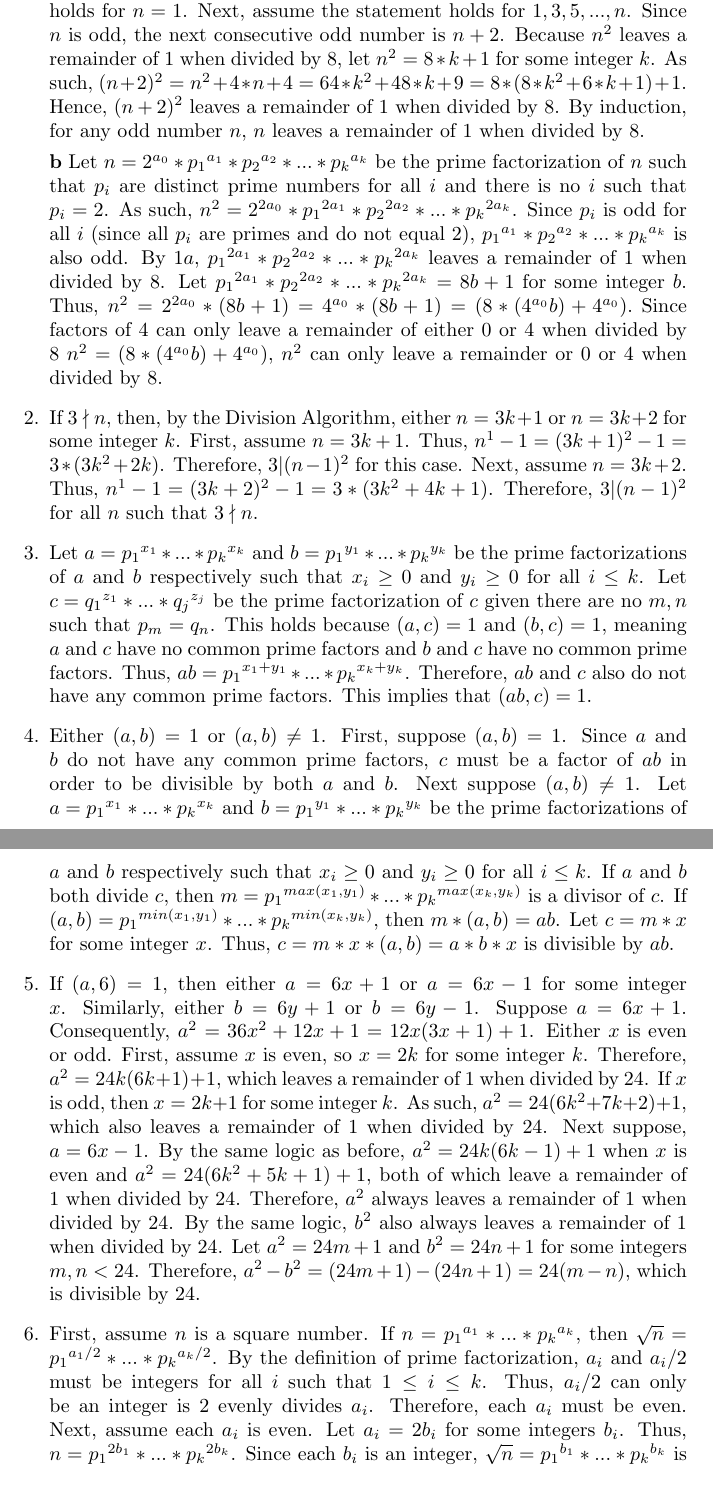
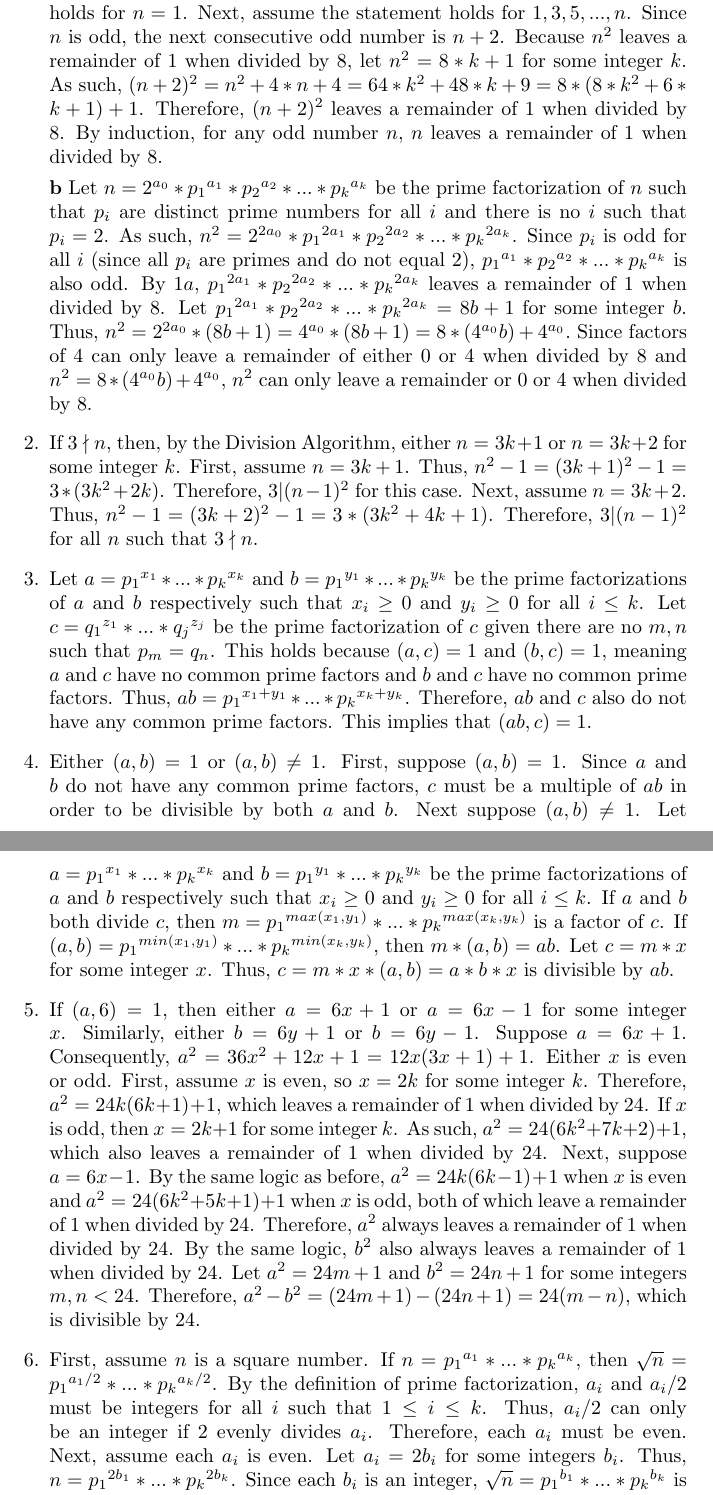
Before and after one commit to madilynsimons/modernalgebra, a LaTeX document (MSimonsHW1.tex): two parts of pages 1 and 2 of 2, joined at a grey line, cut so that both start at the same text. Compiled offline with pdfLaTeX.

Commit message:
Fixed typos for HW 1

```diff
--- a/MSimonsHW1.tex
+++ b/MSimonsHW1.tex
@@ -14,19 +14,19 @@
 
 \begin{enumerate}
 
-\item \textbf{a} We can prove the statement by induction.  First, let $n = 1$.  As such, $n^2 = 1$.  By the Division Algorithm, $n^2 = 8*0 + 1$.  Thus, the statement holds for $n = 1$.  Next, assume the statement holds for $1, 3, 5, ..., n$.  Since $n$ is odd, the next consecutive odd number is $n+2$.  Because $n^2$ leaves a remainder of 1 when divided by 8, let $n^2 = 8*k + 1$ for some integer $k$.  As such, $(n+2)^2 = n^2 + 4*n + 4 = 64*k^2 + 48*k + 9 = 8 * (8*k^2 + 6*k + 1) + 1$.  Hence, $(n+2)^2$ leaves a remainder of 1 when divided by 8.  By induction, for any odd number $n$, $n$ leaves a remainder of 1 when divided by 8.
+\item \textbf{a} We can prove the statement by induction.  First, let $n = 1$.  As such, $n^2 = 1$.  By the Division Algorithm, $n^2 = 8*0 + 1$.  Thus, the statement holds for $n = 1$.  Next, assume the statement holds for $1, 3, 5, ..., n$.  Since $n$ is odd, the next consecutive odd number is $n+2$.  Because $n^2$ leaves a remainder of 1 when divided by 8, let $n^2 = 8*k + 1$ for some integer $k$.  As such, $(n+2)^2 = n^2 + 4*n + 4 = 64*k^2 + 48*k + 9 = 8 * (8*k^2 + 6*k + 1) + 1$.  Therefore, $(n+2)^2$ leaves a remainder of 1 when divided by 8.  By induction, for any odd number $n$, $n$ leaves a remainder of 1 when divided by 8.
 
-\textbf{b} Let $n = 2^{a_0} * {p_1}^{a_1} * {p_2}^{a_2} * ... * {p_k}^{a_k}$ be the prime factorization of $n$ such that $p_i$ are distinct prime numbers for all $i$ and there is no $i$ such that $p_i = 2$.  As such, $n^2 = 2^{2a_0} * {p_1}^{2a_1} * {p_2}^{2a_2} * ... * {p_k}^{2a_k}$.  Since $p_i$ is odd for all $i$ (since all $p_i$ are primes and do not equal 2), ${p_1}^{a_1} * {p_2}^{a_2} * ... * {p_k}^{a_k}$ is also odd.  By $1a$, ${p_1}^{2a_1} * {p_2}^{2a_2} * ... * {p_k}^{2a_k}$ leaves a remainder of 1 when divided by 8.  Let ${p_1}^{2a_1} * {p_2}^{2a_2} * ... * {p_k}^{2a_k} = 8b + 1$ for some integer $b$.  Thus, $n^2 = 2^{2a_0} * (8b + 1) = 4^{a_0} * (8b + 1) = (8 * (4^{a_0}b) + 4^{a_0}).$  Since factors of 4 can only leave a remainder of either 0 or 4 when divided by 8 $n^2 = (8 * (4^{a_0}b) + 4^{a_0})$, $n^2$ can only leave a remainder or 0 or 4 when divided by 8.
+\textbf{b} Let $n = 2^{a_0} * {p_1}^{a_1} * {p_2}^{a_2} * ... * {p_k}^{a_k}$ be the prime factorization of $n$ such that $p_i$ are distinct prime numbers for all $i$ and there is no $i$ such that $p_i = 2$.  As such, $n^2 = 2^{2a_0} * {p_1}^{2a_1} * {p_2}^{2a_2} * ... * {p_k}^{2a_k}$.  Since $p_i$ is odd for all $i$ (since all $p_i$ are primes and do not equal 2), ${p_1}^{a_1} * {p_2}^{a_2} * ... * {p_k}^{a_k}$ is also odd.  By $1a$, ${p_1}^{2a_1} * {p_2}^{2a_2} * ... * {p_k}^{2a_k}$ leaves a remainder of 1 when divided by 8.  Let ${p_1}^{2a_1} * {p_2}^{2a_2} * ... * {p_k}^{2a_k} = 8b + 1$ for some integer $b$.  Thus, $n^2 = 2^{2a_0} * (8b + 1) = 4^{a_0} * (8b + 1) = 8 * (4^{a_0}b) + 4^{a_0}.$  Since factors of 4 can only leave a remainder of either 0 or 4 when divided by 8 and $n^2 = 8 * (4^{a_0}b) + 4^{a_0}$, $n^2$ can only leave a remainder or 0 or 4 when divided by 8.
 
-\item If $3 \nmid n$, then, by the Division Algorithm, either $n = 3k + 1$ or $n = 3k + 2$ for some integer $k$.  First, assume $n = 3k + 1$.  Thus, $n^1 - 1 = (3k + 1)^2 - 1 = 3 * (3k^2 + 2k)$.  Therefore, $3 \vert (n - 1)^2$ for this case.  Next, assume $n = 3k + 2$.  Thus, $n^1 - 1 = (3k + 2)^2 - 1 = 3 * (3k^2 + 4k + 1)$.  Therefore, $3 \vert (n - 1)^2$ for all $n$ such that $3 \nmid n$.
+\item If $3 \nmid n$, then, by the Division Algorithm, either $n = 3k + 1$ or $n = 3k + 2$ for some integer $k$.  First, assume $n = 3k + 1$.  Thus, $n^2 - 1 = (3k + 1)^2 - 1 = 3 * (3k^2 + 2k)$.  Therefore, $3 \vert (n - 1)^2$ for this case.  Next, assume $n = 3k + 2$.  Thus, $n^2 - 1 = (3k + 2)^2 - 1 = 3 * (3k^2 + 4k + 1)$.  Therefore, $3 \vert (n - 1)^2$ for all $n$ such that $3 \nmid n$.
 
 \item Let $a = {p_1}^{x_1} * ... * {p_k}^{x_k}$ and $b = {p_1}^{y_1} * ... * {p_k}^{y_k}$ be the prime factorizations of $a$ and $b$ respectively such that $x_i \geq 0$ and $y_i \geq 0$ for all $i \leq k$.  Let $c = {q_1}^{z_1} * ... * {q_j}^{z_j}$ be the prime factorization of $c$ given there are no $m, n$ such that $p_m = q_n$.  This holds because $(a, c) = 1$ and $(b, c) = 1$, meaning $a$ and $c$ have no common prime factors and $b$ and $c$ have no common prime factors.  Thus, $ab = {p_1}^{x_1 + y_1} * ... * {p_k}^{x_k + y_k}$.  Therefore, $ab$ and $c$ also do not have any common prime factors.  This implies that $(ab, c) = 1$.
 
-\item Either $(a,b) = 1$ or $(a, b) \neq 1$.  First, suppose $(a, b) = 1$.  Since $a$ and $b$ do not have any common prime factors, $c$ must be a factor of $ab$ in order to be divisible by both $a$ and $b$.  Next suppose $(a, b) \neq 1$.  Let $a = {p_1}^{x_1} * ... * {p_k}^{x_k}$ and $b = {p_1}^{y_1} * ... * {p_k}^{y_k}$ be the prime factorizations of $a$ and $b$ respectively such that $x_i \geq 0$ and $y_i \geq 0$ for all $i \leq k$.  If $a$ and $b$ both divide $c$, then $m = {p_1}^{max(x_1, y_1)} * ... * {p_k}^{max(x_k, y_k)}$ is a divisor of $c$.  If $(a,b) = {p_1}^{min(x_1, y_1)} * ... * {p_k}^{min(x_k, y_k)}$, then  $m * (a,b) = ab$.  Let $c = m*x$ for some integer $x$.  Thus, $c = m*x*(a,b) = a*b*x$ is divisible by $ab$.
+\item Either $(a,b) = 1$ or $(a, b) \neq 1$.  First, suppose $(a, b) = 1$.  Since $a$ and $b$ do not have any common prime factors, $c$ must be a multiple of $ab$ in order to be divisible by both $a$ and $b$.  Next suppose $(a, b) \neq 1$.  Let $a = {p_1}^{x_1} * ... * {p_k}^{x_k}$ and $b = {p_1}^{y_1} * ... * {p_k}^{y_k}$ be the prime factorizations of $a$ and $b$ respectively such that $x_i \geq 0$ and $y_i \geq 0$ for all $i \leq k$.  If $a$ and $b$ both divide $c$, then $m = {p_1}^{max(x_1, y_1)} * ... * {p_k}^{max(x_k, y_k)}$ is a factor of $c$.  If $(a,b) = {p_1}^{min(x_1, y_1)} * ... * {p_k}^{min(x_k, y_k)}$, then  $m * (a,b) = ab$.  Let $c = m*x$ for some integer $x$.  Thus, $c = m*x*(a,b) = a*b*x$ is divisible by $ab$.
 
-\item If $(a, 6) = 1$, then either $a = 6x + 1$ or $a = 6x - 1$ for some integer $x$.  Similarly, either $b = 6y + 1$ or $b = 6y - 1$.  Suppose $a = 6x + 1$.  Consequently, $a^2 = 36x^2 + 12x + 1 = 12x(3x + 1) + 1$.  Either $x$ is even or odd.  First, assume $x$ is even, so $x = 2k$ for some integer $k$.  Therefore, $a^2 = 24k(6k+1) + 1$, which leaves a remainder of 1 when divided by 24.  If $x$ is odd, then $x = 2k+1$ for some integer $k$.  As such, $a^2 = 24(6k^2 + 7k + 2) + 1$, which also leaves a remainder of 1 when divided by 24.  Next suppose, $a = 6x - 1$.  By the same logic as before, $a^2 = 24k(6k - 1) + 1$ when $x$ is even and $a^2 = 24(6k^2 + 5k +1) + 1$, both of which leave a remainder of 1 when divided by 24.  Therefore, $a^2$ always leaves a remainder of 1 when divided by 24.  By the same logic, $b^2$ also always leaves a remainder of 1 when divided by 24.  Let $a^2 = 24m + 1$ and $b^2 = 24n + 1$ for some integers $m, n < 24$.  Therefore, $a^2 - b^2 = (24m + 1) - (24n + 1) = 24(m-n)$, which is divisible by 24.
+\item If $(a, 6) = 1$, then either $a = 6x + 1$ or $a = 6x - 1$ for some integer $x$.  Similarly, either $b = 6y + 1$ or $b = 6y - 1$.  Suppose $a = 6x + 1$.  Consequently, $a^2 = 36x^2 + 12x + 1 = 12x(3x + 1) + 1$.  Either $x$ is even or odd.  First, assume $x$ is even, so $x = 2k$ for some integer $k$.  Therefore, $a^2 = 24k(6k+1) + 1$, which leaves a remainder of 1 when divided by 24.  If $x$ is odd, then $x = 2k+1$ for some integer $k$.  As such, $a^2 = 24(6k^2 + 7k + 2) + 1$, which also leaves a remainder of 1 when divided by 24.  Next, suppose $a = 6x - 1$.  By the same logic as before, $a^2 = 24k(6k - 1) + 1$ when $x$ is even and $a^2 = 24(6k^2 + 5k +1) + 1$ when $x$ is odd, both of which leave a remainder of 1 when divided by 24.  Therefore, $a^2$ always leaves a remainder of 1 when divided by 24.  By the same logic, $b^2$ also always leaves a remainder of 1 when divided by 24.  Let $a^2 = 24m + 1$ and $b^2 = 24n + 1$ for some integers $m, n < 24$.  Therefore, $a^2 - b^2 = (24m + 1) - (24n + 1) = 24(m-n)$, which is divisible by 24.
 
-\item First, assume $n$ is a square number.  If $n = {p_1}^{a_1} * ... * {p_k}^{a_k}$, then $\sqrt n = {p_1}^{a_1/2} * ... * {p_k}^{a_k/2}$.  By the definition of prime factorization, $a_i$ and $a_i/2$ must be integers for all $i$ such that $1 \leq i \leq k$.  Thus, $a_i/2$ can only be an integer is 2 evenly divides $a_i$.  Therefore, each $a_i$ must be even.  Next, assume each $a_i$ is even.  Let $a_i = 2b_i$ for some integers $b_i$.  Thus, $n = {p_1}^{2b_1} * ... * {p_k}^{2b_k}$.  Since each $b_i$ is an integer, $\sqrt n = {p_1}^{b_1} * ... * {p_k}^{b_k}$ is an integer and $n$ must be a square number.
+\item First, assume $n$ is a square number.  If $n = {p_1}^{a_1} * ... * {p_k}^{a_k}$, then $\sqrt n = {p_1}^{a_1/2} * ... * {p_k}^{a_k/2}$.  By the definition of prime factorization, $a_i$ and $a_i/2$ must be integers for all $i$ such that $1 \leq i \leq k$.  Thus, $a_i/2$ can only be an integer if 2 evenly divides $a_i$.  Therefore, each $a_i$ must be even.  Next, assume each $a_i$ is even.  Let $a_i = 2b_i$ for some integers $b_i$.  Thus, $n = {p_1}^{2b_1} * ... * {p_k}^{2b_k}$.  Since each $b_i$ is an integer, $\sqrt n = {p_1}^{b_1} * ... * {p_k}^{b_k}$ is an integer and $n$ must be a square number.
 
 \item Let $a = {p_1}^{x_1} * ... * {p_k}^{x_k}$ and $b = {q_1}^{y_1} * ... * {q_j}^{y_j}$ be the prime factorizations of $a$ and $b$ respectively such that $p_m \neq q_n$ for all $m, n$.  As such, $ab = {p_1}^{x_1} * ... * {p_k}^{x_k} * {q_1}^{y_1} * ... * {q_j}^{y_j}$.  If $ab$ is a square, then $x_1, ..., x_k$ and $y_1, ..., y_j$ must be even.  Because $x_1, ..., x_k$ are even, $a$ must a square.  Similarly, since $y_1, ..., y_j$ are even, $b$ must also be a square.
 
```
Also changed, not shown: MSimonsHW1.pdf.
